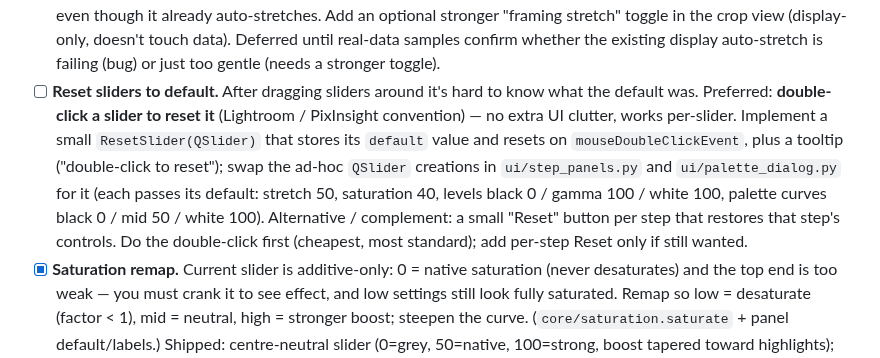
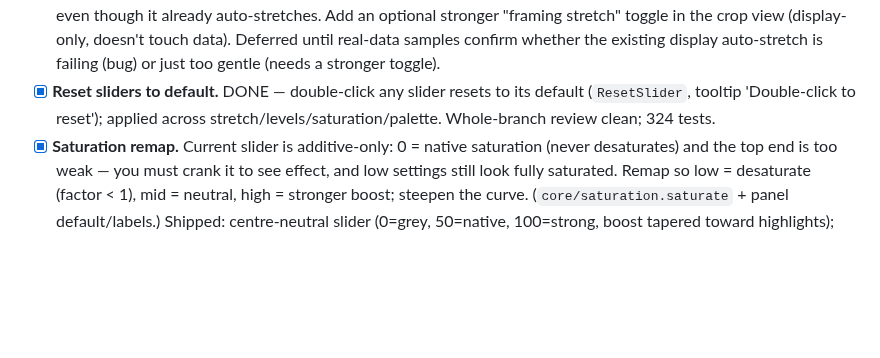
Before and after one commit to astehn/nocturne, a Markdown page: TODO.md, the part around the change. GitHub-like rendering; blank space fills up the shorter version.

Commit message:
docs: mark reset-sliders TODO done
Co-Authored-By: Claude Opus 4.8 (1M context) <noreply@anthropic.com>

```diff
--- a/TODO.md
+++ b/TODO.md
@@ -21,15 +21,7 @@ Working notes for what's next. Core pipeline + UX are functional on `main`.
       stronger "framing stretch" toggle in the crop view (display-only, doesn't touch data).
       Deferred until real-data samples confirm whether the existing display auto-stretch is
       failing (bug) or just too gentle (needs a stronger toggle).
-- [ ] **Reset sliders to default.** After dragging sliders around it's hard to know what the
-      default was. Preferred: **double-click a slider to reset it** (Lightroom / PixInsight
-      convention) — no extra UI clutter, works per-slider. Implement a small `ResetSlider(QSlider)`
-      that stores its `default` value and resets on `mouseDoubleClickEvent`, plus a tooltip
-      ("double-click to reset"); swap the ad-hoc `QSlider` creations in `ui/step_panels.py` and
-      `ui/palette_dialog.py` for it (each passes its default: stretch 50, saturation 40, levels
-      black 0 / gamma 100 / white 100, palette curves black 0 / mid 50 / white 100). Alternative
-      / complement: a small "Reset" button per step that restores that step's controls. Do the
-      double-click first (cheapest, most standard); add per-step Reset only if still wanted.
+- [x] **Reset sliders to default.** DONE — double-click any slider resets to its default (`ResetSlider`, tooltip 'Double-click to reset'); applied across stretch/levels/saturation/palette. Whole-branch review clean; 324 tests.
 - [x] **Saturation remap.** Current slider is additive-only: 0 = native saturation (never
       desaturates) and the top end is too weak — you must crank it to see effect, and low
       settings still look fully saturated. Remap so low = desaturate (factor < 1), mid =
```
